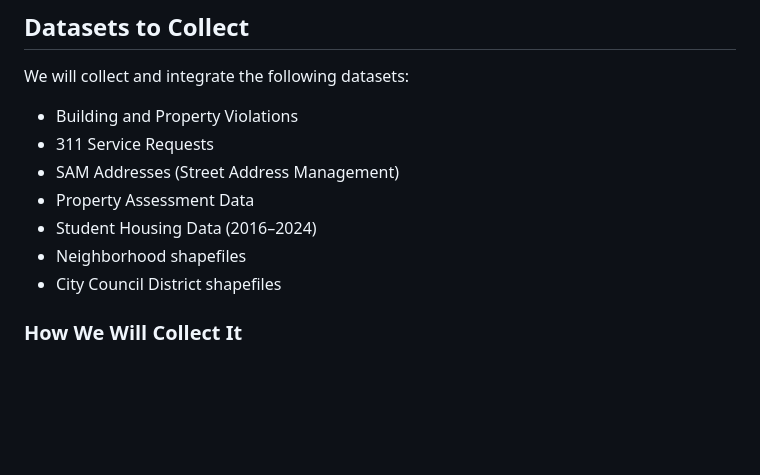
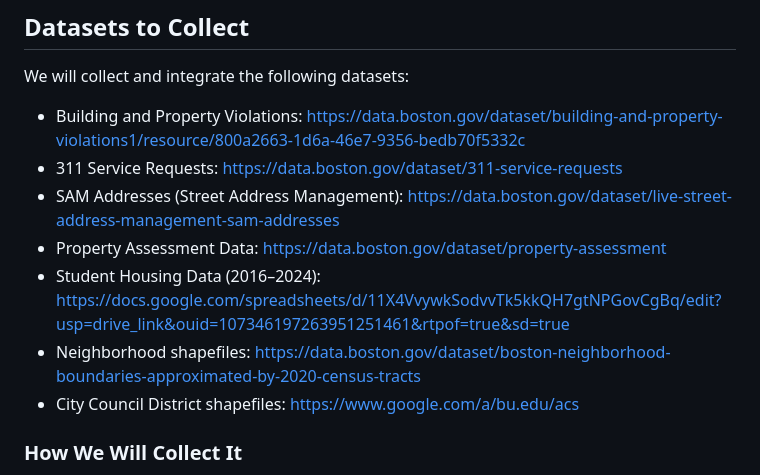
Before and after one commit to Xiaoxi-Jiang/UniversityAccountabilityOrdinance, a Markdown page: README.md, the part around the change. Rendered like a GitHub page; blank space fills up the shorter version.

```diff
--- a/README.md
+++ b/README.md
@@ -14,13 +14,13 @@ This project aims to enhance the transparency and accountability of off-campus s
 5. How has the value of these off campus housing options changed over time?
 ## Datasets to Collect
 We will collect and integrate the following datasets:
-- Building and Property Violations
-- 311 Service Requests
-- SAM Addresses (Street Address Management)
-- Property Assessment Data
-- Student Housing Data (2016–2024)
-- Neighborhood shapefiles
-- City Council District shapefiles
+- Building and Property Violations: https://data.boston.gov/dataset/building-and-property-violations1/resource/800a2663-1d6a-46e7-9356-bedb70f5332c
+- 311 Service Requests: https://data.boston.gov/dataset/311-service-requests
+- SAM Addresses (Street Address Management): https://data.boston.gov/dataset/live-street-address-management-sam-addresses
+- Property Assessment Data: https://data.boston.gov/dataset/property-assessment
+- Student Housing Data (2016–2024): https://docs.google.com/spreadsheets/d/11X4VvywkSodvvTk5kkQH7gtNPGovCgBq/edit?usp=drive_link&ouid=107346197263951251461&rtpof=true&sd=true
+- Neighborhood shapefiles: https://data.boston.gov/dataset/boston-neighborhood-boundaries-approximated-by-2020-census-tracts
+- City Council District shapefiles: https://www.google.com/a/bu.edu/acs
 ### How We Will Collect It
 - Boston Open Data portal: download via API/CSV exports for violations, 311, SAM, and assessment datasets (and available boundaries).
 - Client/course shared Google Drive: obtain Student Housing (2016–2024) and any supporting documentation.
```
